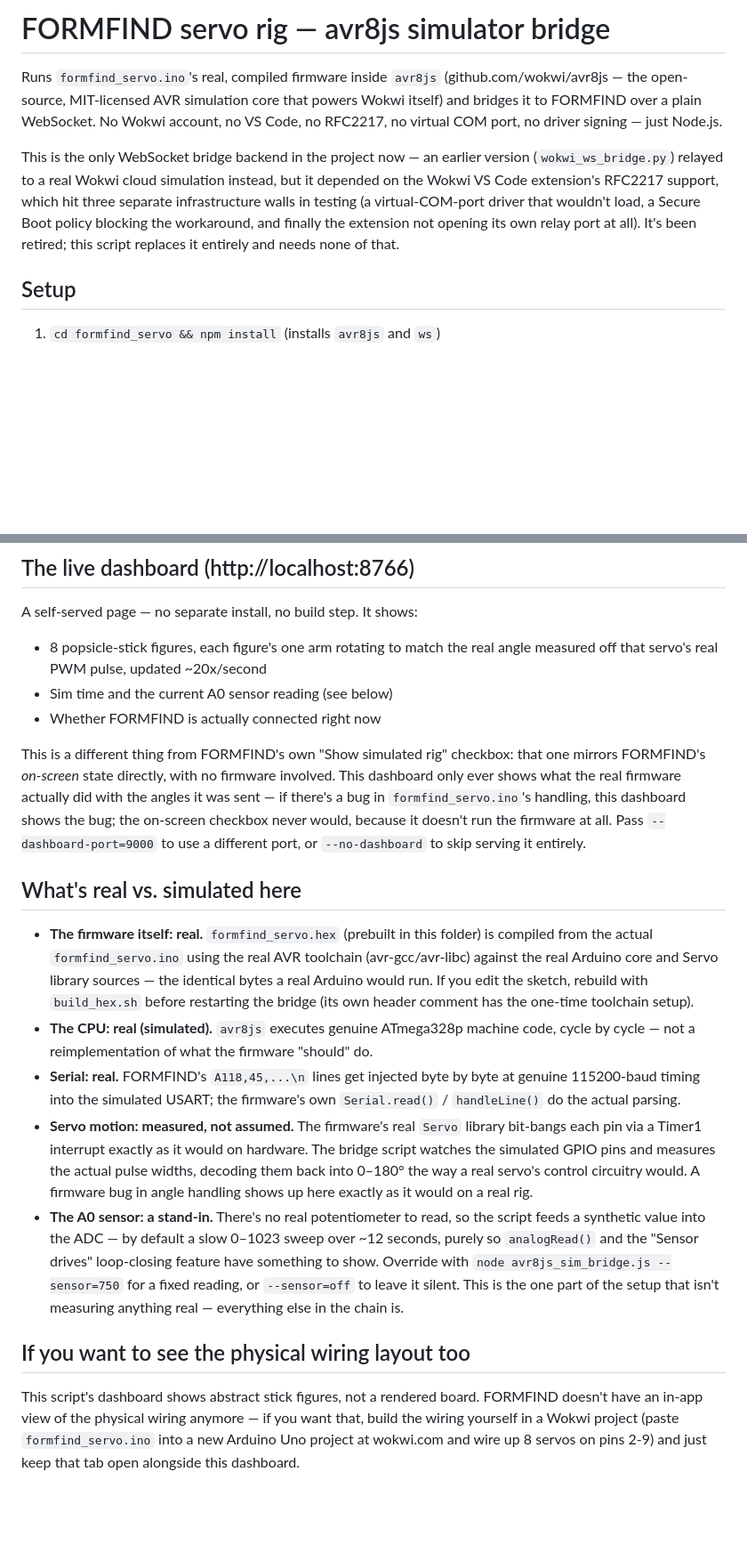
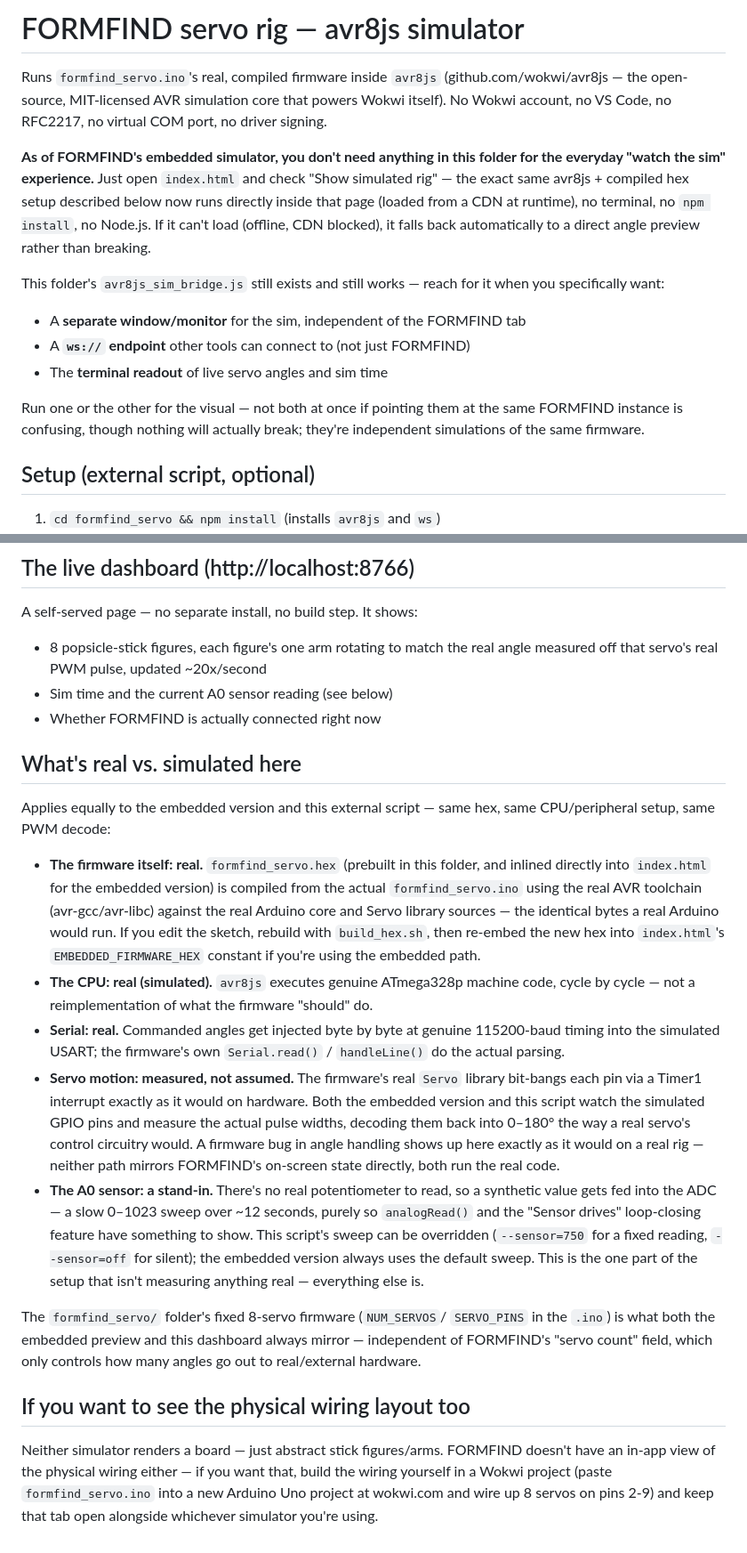
Before and after one commit to JoeK212/MURMUR, a Markdown page: formfind_servo/AVR8JS_SETUP.md, 2 parts joined by grey strips. Shown at 89% size. Rendered like a GitHub page; blank space fills up the shorter version.

```diff
--- a/formfind_servo/AVR8JS_SETUP.md
+++ b/formfind_servo/AVR8JS_SETUP.md
@@ -1,21 +1,29 @@
-# FORMFIND servo rig — avr8js simulator bridge
+# FORMFIND servo rig — avr8js simulator
 
 Runs `formfind_servo.ino`'s real, compiled firmware inside `avr8js`
 (github.com/wokwi/avr8js — the open-source, MIT-licensed AVR simulation
-core that powers Wokwi itself) and bridges it to FORMFIND over a plain
-WebSocket. No Wokwi account, no VS Code, no RFC2217, no virtual COM port,
-no driver signing — just Node.js.
+core that powers Wokwi itself). No Wokwi account, no VS Code, no RFC2217,
+no virtual COM port, no driver signing.
 
-This is the only WebSocket bridge backend in the project now — an earlier
-version (`wokwi_ws_bridge.py`) relayed to a real Wokwi cloud simulation
-instead, but it depended on the Wokwi VS Code extension's RFC2217 support,
-which hit three separate infrastructure walls in testing (a virtual-COM-port
-driver that wouldn't load, a Secure Boot policy blocking the workaround, and
-finally the extension not opening its own relay port at all). It's been
-retired; this script replaces it entirely and needs none of that.
+**As of FORMFIND's embedded simulator, you don't need anything in this
+folder for the everyday "watch the sim" experience.** Just open
+`index.html` and check "Show simulated rig" — the exact same avr8js +
+compiled hex setup described below now runs directly inside that page
+(loaded from a CDN at runtime), no terminal, no `npm install`, no Node.js.
+If it can't load (offline, CDN blocked), it falls back automatically to a
+direct angle preview rather than breaking.
 
+This folder's `avr8js_sim_bridge.js` still exists and still works — reach
+for it when you specifically want:
+- A **separate window/monitor** for the sim, independent of the FORMFIND tab
+- A **`ws://` endpoint** other tools can connect to (not just FORMFIND)
+- The **terminal readout** of live servo angles and sim time
 
-## Setup
+Run one or the other for the visual — not both at once if pointing them at
+the same FORMFIND instance is confusing, though nothing will actually
+break; they're independent simulations of the same firmware.
+
+## Setup (external script, optional)
 
 1. `cd formfind_servo && npm install` (installs `avr8js` and `ws`)
 2. `node avr8js_sim_bridge.js` — it prints `Listening on ws://localhost:8765`
@@ -43,47 +51,50 @@ A self-served page — no separate install, no build step. It shows:
 - Sim time and the current A0 sensor reading (see below)
 - Whether FORMFIND is actually connected right now
 
-This is a different thing from FORMFIND's own "Show simulated rig"
-checkbox: that one mirrors FORMFIND's *on-screen* state directly, with no
-firmware involved. This dashboard only ever shows what the real firmware
-actually did with the angles it was sent — if there's a bug in
-`formfind_servo.ino`'s handling, this dashboard shows the bug; the
-on-screen checkbox never would, because it doesn't run the firmware at
-all. Pass `--dashboard-port=9000` to use a different port, or
-`--no-dashboard` to skip serving it entirely.
-
 ## What's real vs. simulated here
 
+Applies equally to the embedded version and this external script — same
+hex, same CPU/peripheral setup, same PWM decode:
+
 - **The firmware itself: real.** `formfind_servo.hex` (prebuilt in this
-  folder) is compiled from the actual `formfind_servo.ino` using the real
-  AVR toolchain (avr-gcc/avr-libc) against the real Arduino core and Servo
+  folder, and inlined directly into `index.html` for the embedded version)
+  is compiled from the actual `formfind_servo.ino` using the real AVR
+  toolchain (avr-gcc/avr-libc) against the real Arduino core and Servo
   library sources — the identical bytes a real Arduino would run. If you
-  edit the sketch, rebuild with `build_hex.sh` before restarting the bridge
-  (its own header comment has the one-time toolchain setup).
+  edit the sketch, rebuild with `build_hex.sh`, then re-embed the new hex
+  into `index.html`'s `EMBEDDED_FIRMWARE_HEX` constant if you're using the
+  embedded path.
 - **The CPU: real (simulated).** `avr8js` executes genuine ATmega328p
   machine code, cycle by cycle — not a reimplementation of what the
   firmware "should" do.
-- **Serial: real.** FORMFIND's `A118,45,...\n` lines get injected byte by
-  byte at genuine 115200-baud timing into the simulated USART; the
-  firmware's own `Serial.read()` / `handleLine()` do the actual parsing.
+- **Serial: real.** Commanded angles get injected byte by byte at genuine
+  115200-baud timing into the simulated USART; the firmware's own
+  `Serial.read()` / `handleLine()` do the actual parsing.
 - **Servo motion: measured, not assumed.** The firmware's real `Servo`
   library bit-bangs each pin via a Timer1 interrupt exactly as it would on
-  hardware. The bridge script watches the simulated GPIO pins and measures
-  the actual pulse widths, decoding them back into 0–180° the way a real
-  servo's control circuitry would. A firmware bug in angle handling shows
-  up here exactly as it would on a real rig.
+  hardware. Both the embedded version and this script watch the simulated
+  GPIO pins and measure the actual pulse widths, decoding them back into
+  0–180° the way a real servo's control circuitry would. A firmware bug in
+  angle handling shows up here exactly as it would on a real rig — neither
+  path mirrors FORMFIND's on-screen state directly, both run the real code.
 - **The A0 sensor: a stand-in.** There's no real potentiometer to read, so
-  the script feeds a synthetic value into the ADC — by default a slow
-  0–1023 sweep over ~12 seconds, purely so `analogRead()` and the
-  "Sensor drives" loop-closing feature have something to show. Override
-  with `node avr8js_sim_bridge.js --sensor=750` for a fixed reading, or
-  `--sensor=off` to leave it silent. This is the one part of the setup
-  that isn't measuring anything real — everything else in the chain is.
+  a synthetic value gets fed into the ADC — a slow 0–1023 sweep over ~12
+  seconds, purely so `analogRead()` and the "Sensor drives" loop-closing
+  feature have something to show. This script's sweep can be overridden
+  (`--sensor=750` for a fixed reading, `--sensor=off` for silent); the
+  embedded version always uses the default sweep. This is the one part of
+  the setup that isn't measuring anything real — everything else is.
+
+The `formfind_servo/` folder's fixed 8-servo firmware (`NUM_SERVOS`/
+`SERVO_PINS` in the `.ino`) is what both the embedded preview and this
+dashboard always mirror — independent of FORMFIND's "servo count" field,
+which only controls how many angles go out to real/external hardware.
 
 ## If you want to see the physical wiring layout too
 
-This script's dashboard shows abstract stick figures, not a rendered board.
-FORMFIND doesn't have an in-app view of the physical wiring anymore — if you
-want that, build the wiring yourself in a Wokwi project (paste
-`formfind_servo.ino` into a new Arduino Uno project at wokwi.com and wire up
-8 servos on pins 2-9) and just keep that tab open alongside this dashboard.
+Neither simulator renders a board — just abstract stick figures/arms.
+FORMFIND doesn't have an in-app view of the physical wiring either — if
+you want that, build the wiring yourself in a Wokwi project (paste
+`formfind_servo.ino` into a new Arduino Uno project at wokwi.com and wire
+up 8 servos on pins 2-9) and keep that tab open alongside whichever
+simulator you're using.
```
